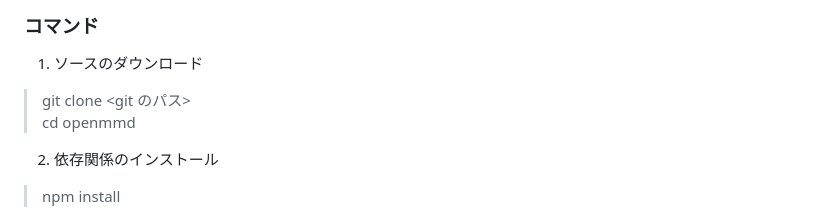
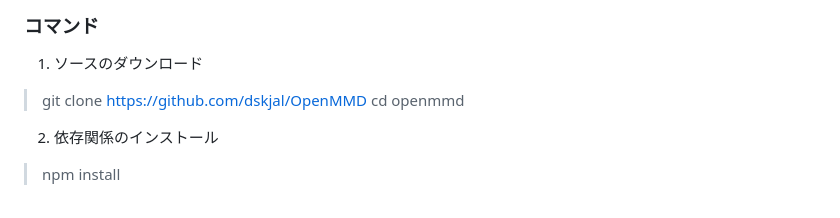
Before and after one commit to dskjal/OpenMMD, a Markdown page: readme.md, the part around the change. GitHub-like rendering.

Commit message:
git のパスの修正

```diff
--- a/readme.md
+++ b/readme.md
@@ -23,7 +23,7 @@
 ### コマンド
 
 1. ソースのダウンロード
-> git clone <git のパス>
+> git clone https://github.com/dskjal/OpenMMD
 > cd openmmd
 
 2. 依存関係のインストール
```
